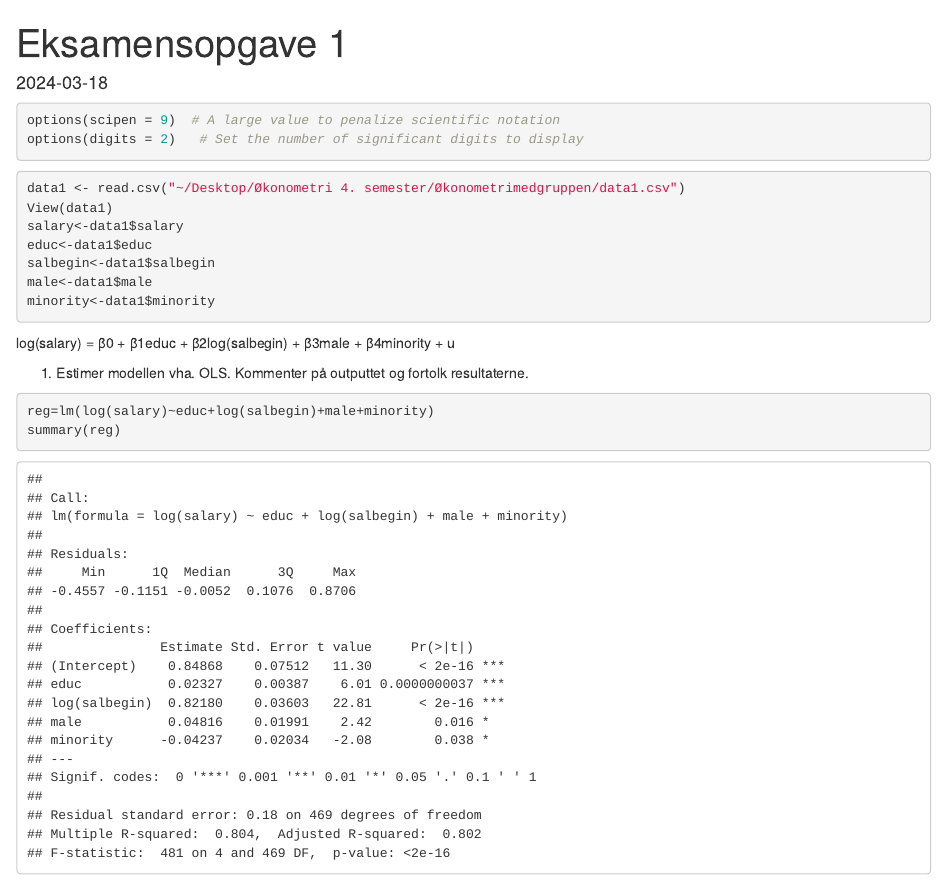
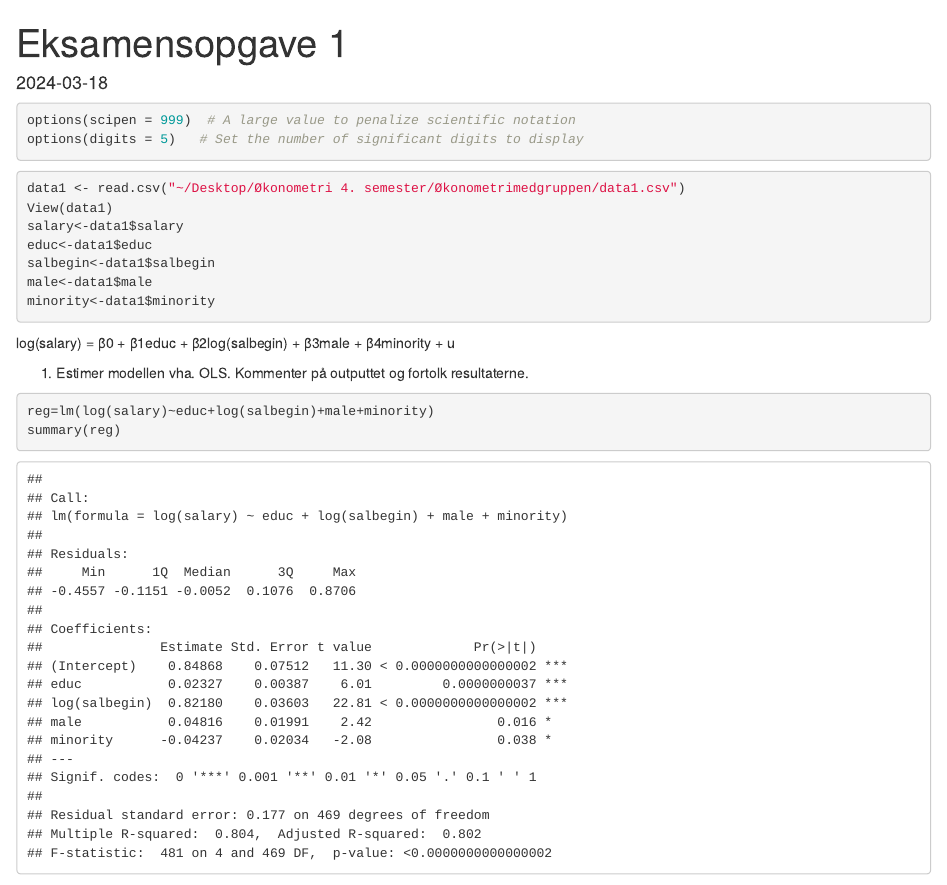
Before and after one commit to SimonHedegaard/Oekonometrimedgruppen, an R Markdown document (Eksamensopgave 1 - Simon.Rmd): the page in a window 1100 px wide, from its top. Rendered offline with R 4.5, knitr and Pandoc, with nearby package versions.

Commit message:
ejejejeekej

````diff
--- a/Eksamensopgave 1 - Simon.Rmd
+++ b/Eksamensopgave 1 - Simon.Rmd
@@ -6,8 +6,8 @@ date: "2024-03-18"
 
 
 ```{r}
-options(scipen = 9)  # A large value to penalize scientific notation
-options(digits = 2)   # Set the number of significant digits to display
+options(scipen = 999)  # A large value to penalize scientific notation
+options(digits = 5)   # Set the number of significant digits to display
 ```
 
 
````
